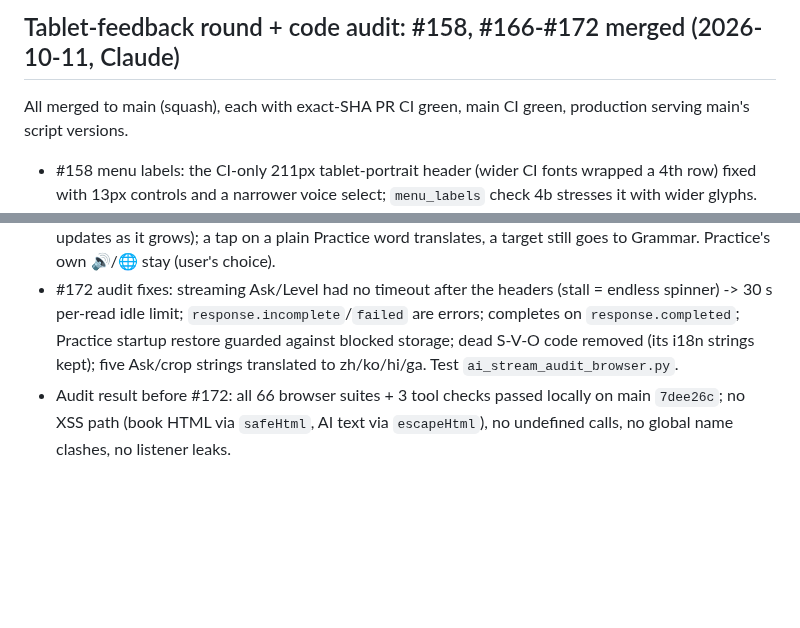
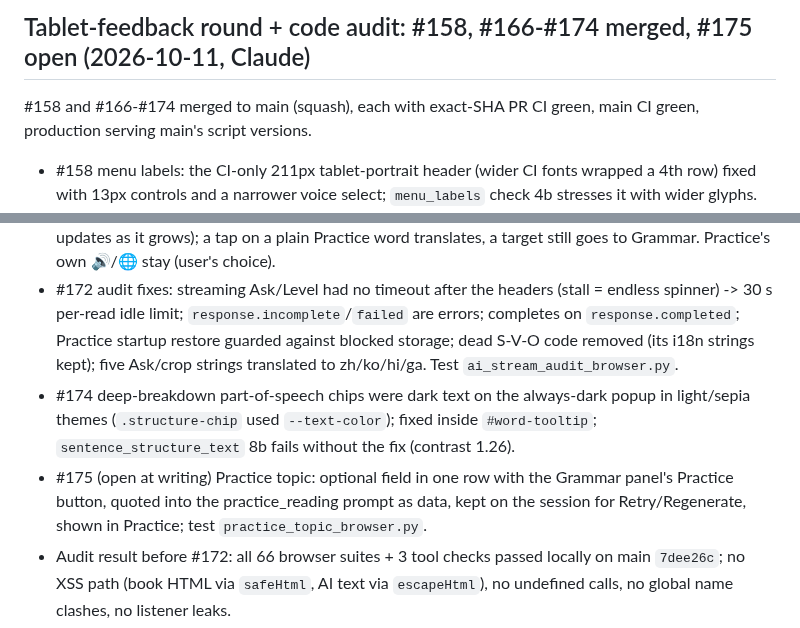
Before and after one commit to zavoritniigor-ui/ai-ebook-reader, a Markdown page: HANDOFF.md, 2 parts joined by grey strips. Rendered like a GitHub page; blank space fills up the shorter version.

Commit message:
docs(handoff): add #174 and #175
Co-Authored-By: Claude Opus 5.5 <noreply@anthropic.com>
Claude-Session: https://claude.ai/code/session_01VZnHGei5ds5Xz5ruTSLgkM

```diff
--- a/HANDOFF.md
+++ b/HANDOFF.md
@@ -1,12 +1,14 @@
-## Tablet-feedback round + code audit: #158, #166-#172 merged (2026-10-11, Claude)
-
-All merged to main (squash), each with exact-SHA PR CI green, main CI green, production serving main's script versions.
+## Tablet-feedback round + code audit: #158, #166-#174 merged, #175 open (2026-10-11, Claude)
+
+#158 and #166-#174 merged to main (squash), each with exact-SHA PR CI green, main CI green, production serving main's script versions.
 - #158 menu labels: the CI-only 211px tablet-portrait header (wider CI fonts wrapped a 4th row) fixed with 13px controls and a narrower voice select; `menu_labels` check 4b stresses it with wider glyphs.
 - #166 S-V-O tooltip button removed; sentence breakdown covers every clause (prompt, 28 parts / 2800 tokens, one gap-fill call for uncovered word runs, `structureGaps`); near-duplicate «ще» alternatives dropped.
 - #167 + #171 Rules bookmark `#rules-tab` on the right edge (green found / red searching-failed / neutral idle), docks on the open window's edge and collapses it; placement = lowest free vertical gap between the PDF scrubber, ✦ launcher, Grammar handle, header and bottom sheet (`layoutRulesPanel`). Replaces the readiness pill.
 - #168 single-word prompt demands the most precise equivalent and keeps near-synonyms apart (sentier стежка / chemin дорога).
 - #169 + #170 breakdown popup: legend above, translation full width, `.tt-body` scrolls; Grammar/Ask panels start below the header (>=641px); selecting text in Grammar / Ask / Practice opens the translation popup via `selectionchange` (native selection and its drag handles are KEPT, the popup updates as it grows); a tap on a plain Practice word translates, a target still goes to Grammar. Practice's own 🔊/🌐 stay (user's choice).
 - #172 audit fixes: streaming Ask/Level had no timeout after the headers (stall = endless spinner) -> 30 s per-read idle limit; `response.incomplete`/`failed` are errors; completes on `response.completed`; Practice startup restore guarded against blocked storage; dead S-V-O code removed (its i18n strings kept); five Ask/crop strings translated to zh/ko/hi/ga. Test `ai_stream_audit_browser.py`.
+- #174 deep-breakdown part-of-speech chips were dark text on the always-dark popup in light/sepia themes (`.structure-chip` used `--text-color`); fixed inside `#word-tooltip`; `sentence_structure_text` 8b fails without the fix (contrast 1.26).
+- #175 (open at writing) Practice topic: optional field in one row with the Grammar panel's Practice button, quoted into the practice_reading prompt as data, kept on the session for Retry/Regenerate, shown in Practice; test `practice_topic_browser.py`.
 - Audit result before #172: all 66 browser suites + 3 tool checks passed locally on main `7dee26c`; no XSS path (book HTML via `safeHtml`, AI text via `escapeHtml`), no undefined calls, no global name clashes, no listener leaks.
 - Known CI flakes seen today: `practice_sentence_actions` section 4 (TTS timing; rerun passes).
 - Cleanup: remote branches of the 13 merged PRs deleted; local merged branches deleted after checking each equals its PR head. Kept: `feat/sentence-structure` (user's #156 code), `feat/rules-ux`, `feat/grammar-rules-en`, and the open drafts #142 / #149.
```
